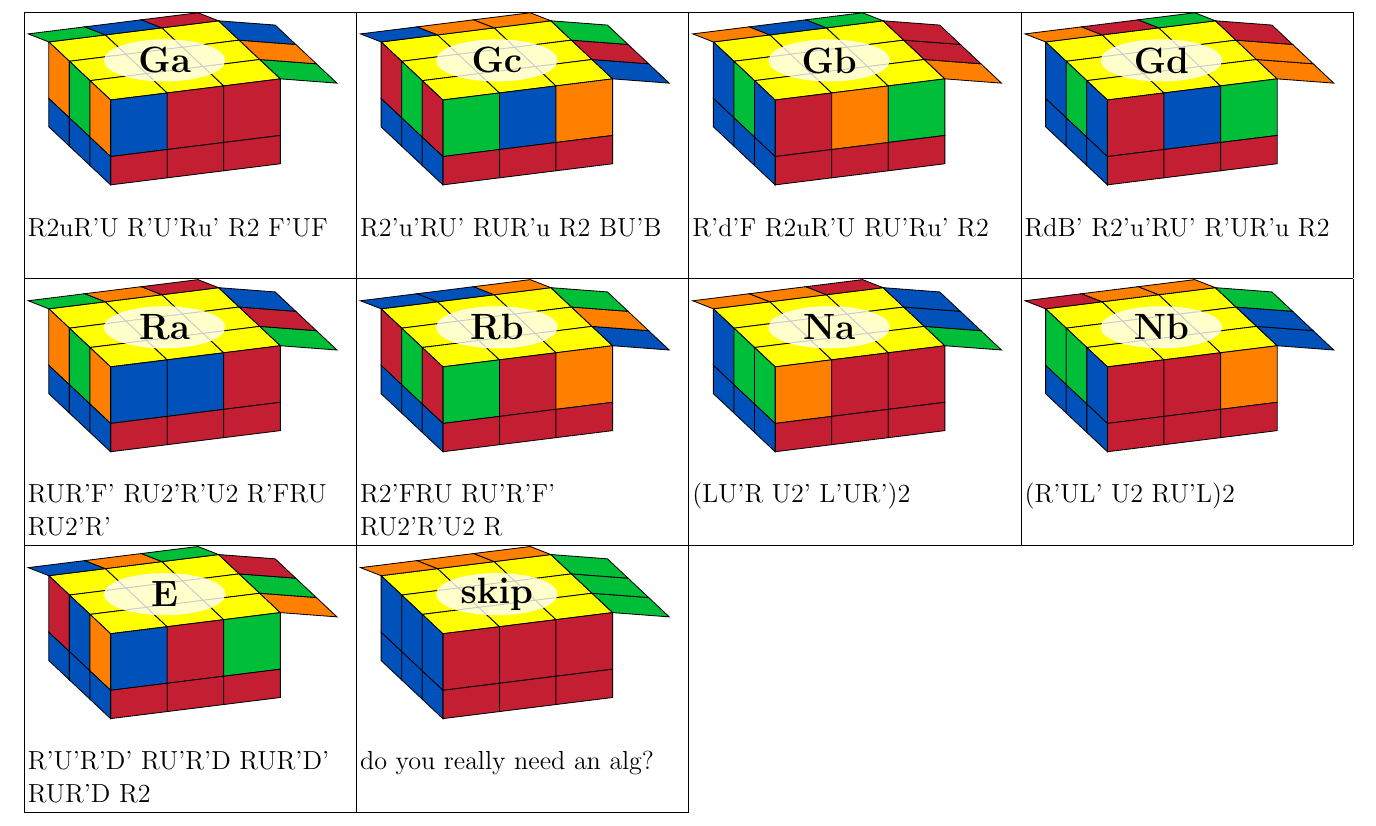
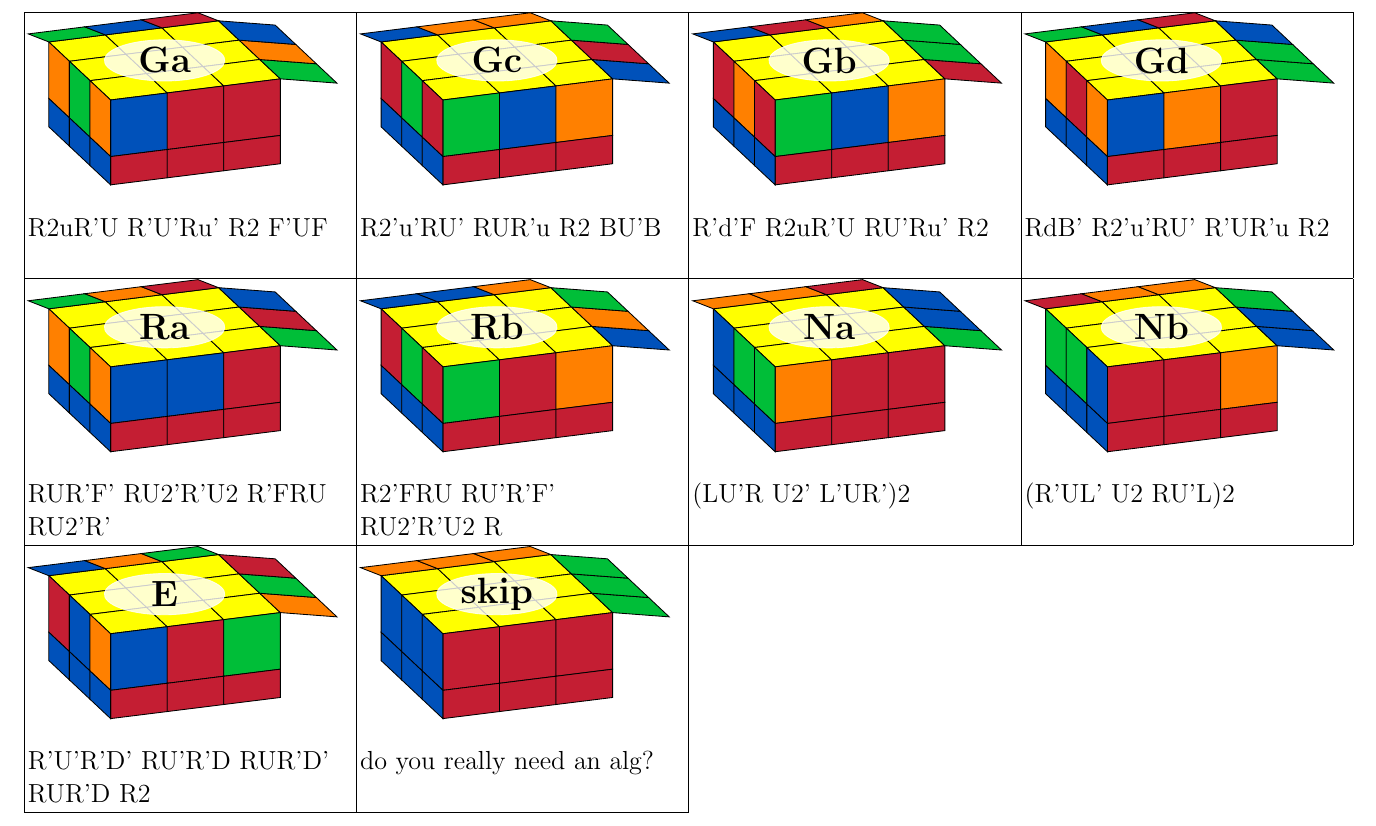
Before and after one commit to regislachaume/cubing, a LaTeX document (algset/cfop.tex): part of page 2 of 6, cut so that both start at the same text. Compiled offline with pdfLaTeX.

Commit message:
auf for G perms

```diff
--- a/algset/cfop.tex
+++ b/algset/cfop.tex
@@ -103,9 +103,9 @@
 \def\Japerm{\tdplotPLL{Ja}{RRG}{OOR}{GGO}{BBB}}
 \def\Jbperm{\tdplotPLL{Jb}{RGG}{ORR}{GOO}{BBB}}
 \def\Gaperm{\tdplotPLL{Ga}{BRR}{GOB}{RBG}{OGO}}
-\def\Gbperm{\tdplotPLL{Gb}{ROG}{ORR}{GBO}{BGB}}
+\def\Gbperm{\tdplotPLL{Gb}{GBO}{RGG}{ORB}{ROR}}
 \def\Gcperm{\tdplotPLL{Gc}{GBO}{BRG}{OOB}{RGR}}
-\def\Gdperm{\tdplotPLL{Gd}{RBG}{OOR}{GRO}{BGB}}
+\def\Gdperm{\tdplotPLL{Gd}{BOR}{GGB}{RBG}{ORO}}
 \def\Uaperm{\tdplotPLL{Ua}{RGR}{GOG}{ORO}{BBB}}
 \def\Ubperm{\tdplotPLL{Ub}{ROR}{GRG}{OGO}{BBB}}
 \def\Eperm {\tdplotPLL {E} {BRG}{OGR}{GOB}{RBO}}
```
Also changed, not shown: algset/cfop.pdf.
